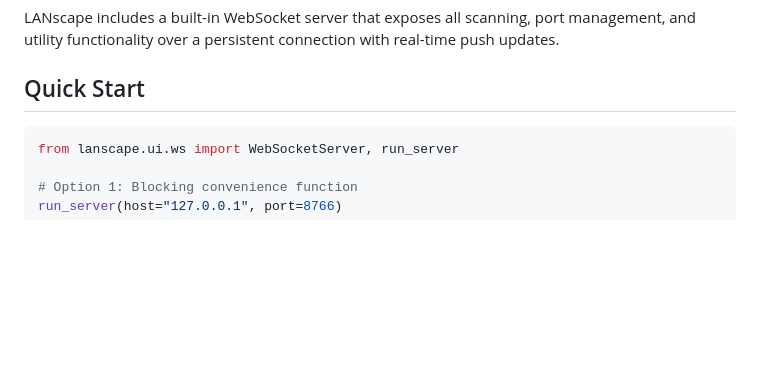
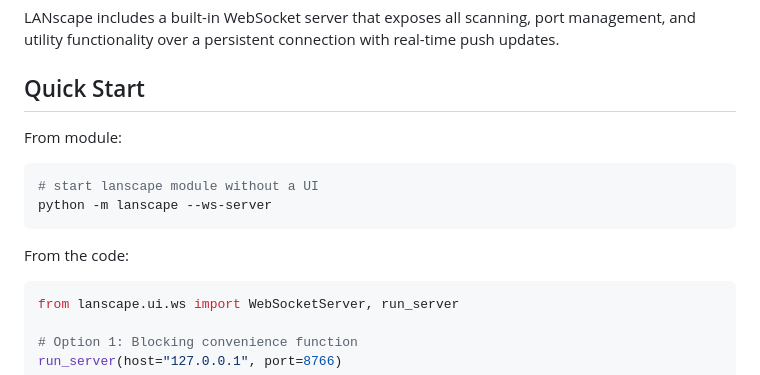
Before and after one commit to mdennis281/LANscape, a Markdown page: docs/library/websocket-server.md, the part around the change. Rendered like a GitHub page; blank space fills up the shorter version.

Commit message:
Update WebSocket Server documentation with module start instructions

````diff
--- a/docs/library/websocket-server.md
+++ b/docs/library/websocket-server.md
@@ -4,6 +4,13 @@ LANscape includes a built-in WebSocket server that exposes all scanning, port ma
 
 ## Quick Start
 
+From module:
+```sh
+# start lanscape module without a UI
+python -m lanscape --ws-server
+```
+
+From the code:
 ```python
 from lanscape.ui.ws import WebSocketServer, run_server
 
````
